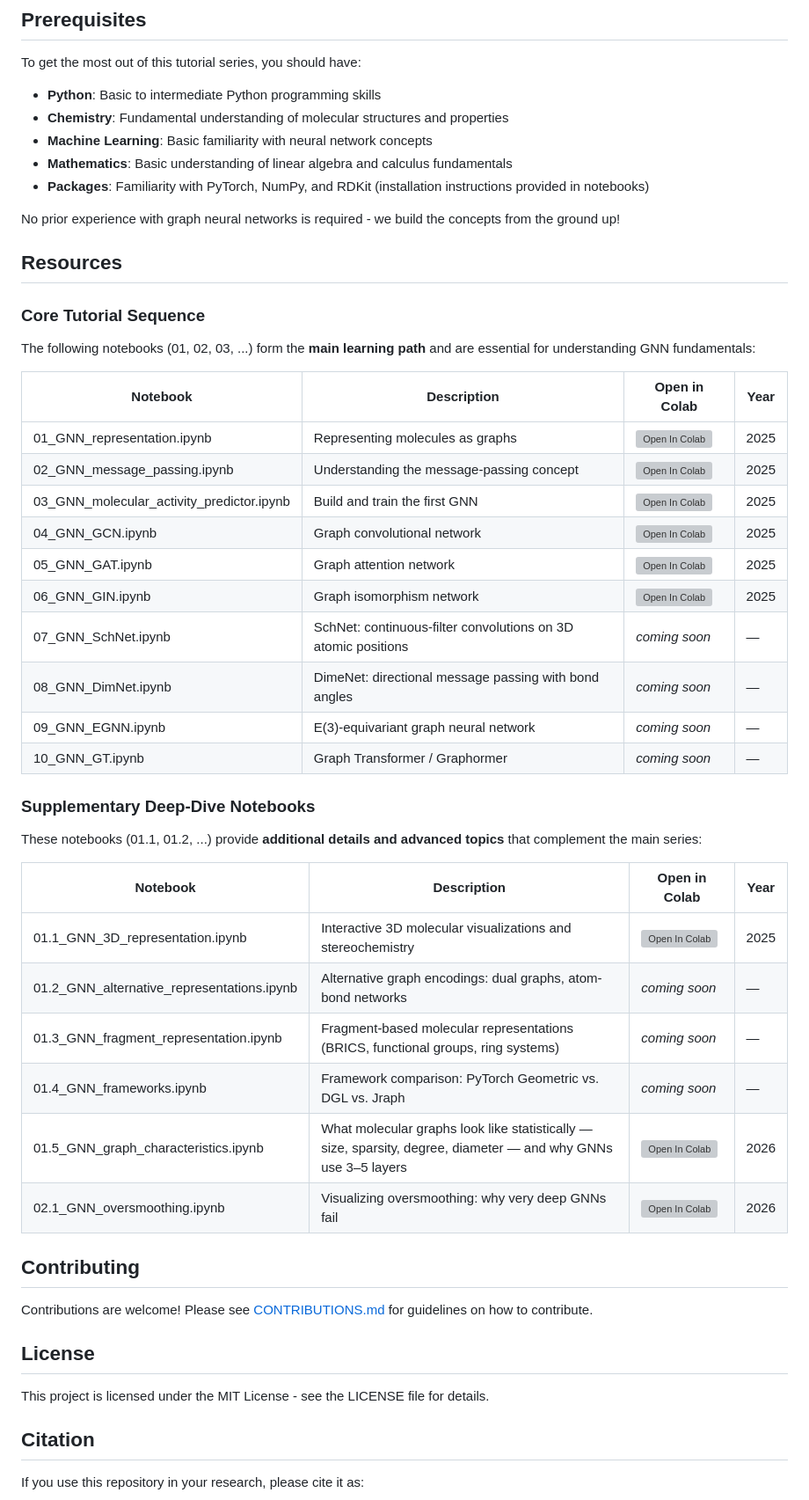
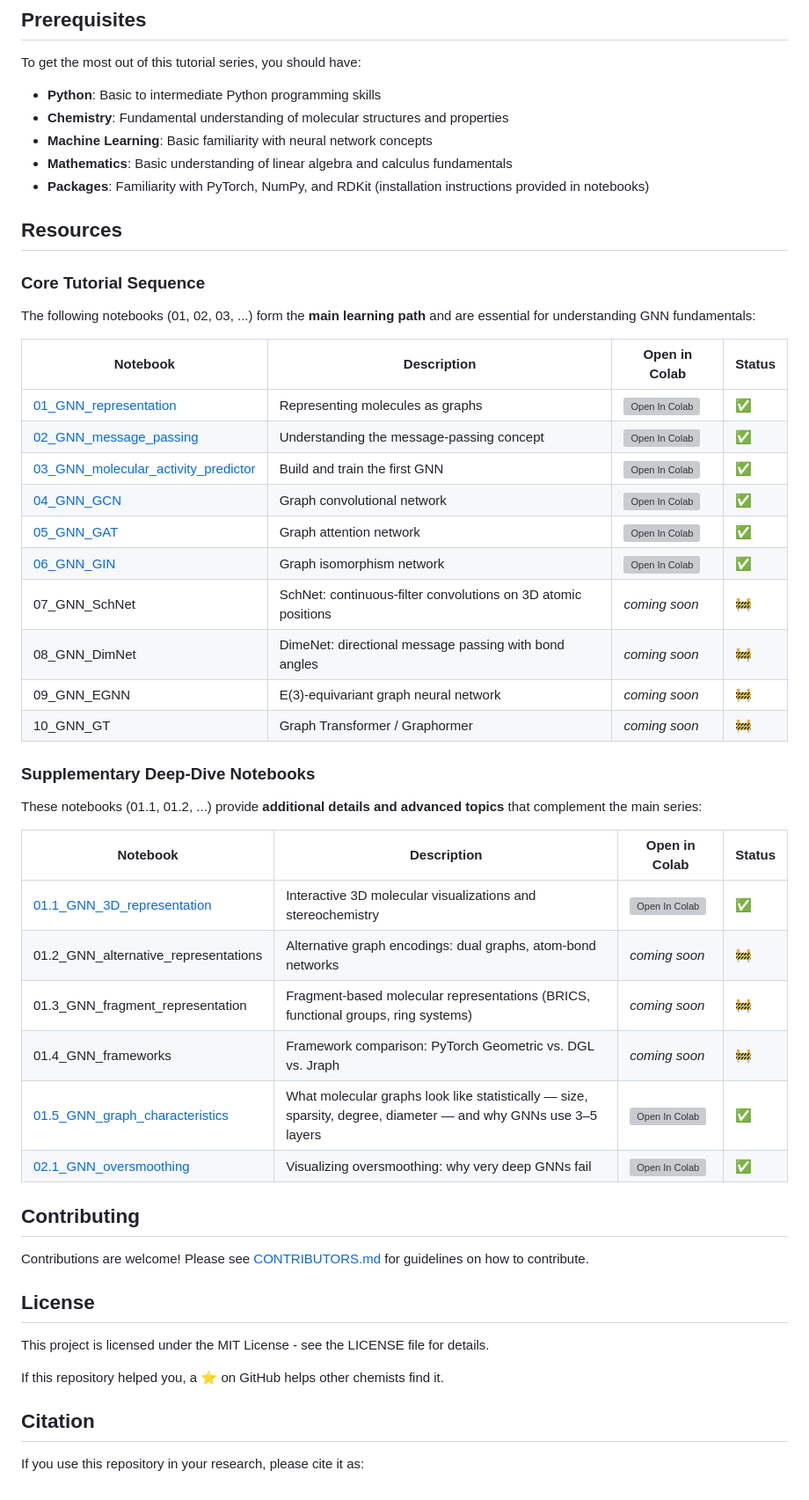
Before and after one commit to HFooladi/GNNs-For-Chemists, a Markdown page: README.md, the part around one of its changes. Shown at 88% size. Drawn GitHub-style; grey boxes are pictures that could not be loaded.

Commit message:
readme: add badges, start-here section, status column, and fix contributing link

```diff
--- a/README.md
+++ b/README.md
@@ -19,46 +39,46 @@ To get the most out of this tutorial series, you should have:
 - **Mathematics**: Basic understanding of linear algebra and calculus fundamentals
 - **Packages**: Familiarity with PyTorch, NumPy, and RDKit (installation instructions provided in notebooks)
 
-No prior experience with graph neural networks is required - we build the concepts from the ground up!
-
 ## Resources
 
 ### Core Tutorial Sequence
 The following notebooks (01, 02, 03, ...) form the **main learning path** and are essential for understanding GNN fundamentals:
 
-| Notebook | Description | Open in Colab | Year |
-| -------- | ----------- | -------------- | ---- |
-| 01_GNN_representation.ipynb | Representing molecules as graphs | [![Open In Colab](https://colab.research.google.com/assets/colab-badge.svg)](https://colab.research.google.com/github/HFooladi/GNNs-For-Chemists/blob/main/notebooks/01_GNN_representation.ipynb) | 2025 |
-| 02_GNN_message_passing.ipynb | Understanding the message-passing concept | [![Open In Colab](https://colab.research.google.com/assets/colab-badge.svg)](https://colab.research.google.com/github/HFooladi/GNNs-For-Chemists/blob/main/notebooks/02_GNN_message_passing.ipynb) | 2025 |
-| 03_GNN_molecular_activity_predictor.ipynb | Build and train the first GNN | [![Open In Colab](https://colab.research.google.com/assets/colab-badge.svg)](https://colab.research.google.com/github/HFooladi/GNNs-For-Chemists/blob/main/notebooks/03_GNN_molecular_activity_predictor.ipynb) | 2025 |
-| 04_GNN_GCN.ipynb | Graph convolutional network | [![Open In Colab](https://colab.research.google.com/assets/colab-badge.svg)](https://colab.research.google.com/github/HFooladi/GNNs-For-Chemists/blob/main/notebooks/04_GNN_GCN.ipynb) | 2025 |
-| 05_GNN_GAT.ipynb | Graph attention network | [![Open In Colab](https://colab.research.google.com/assets/colab-badge.svg)](https://colab.research.google.com/github/HFooladi/GNNs-For-Chemists/blob/main/notebooks/05_GNN_GAT.ipynb) | 2025 |
-| 06_GNN_GIN.ipynb | Graph isomorphism network | [![Open In Colab](https://colab.research.google.com/assets/colab-badge.svg)](https://colab.research.google.com/github/HFooladi/GNNs-For-Chemists/blob/main/notebooks/06_GNN_GIN.ipynb) | 2025 |
-| 07_GNN_SchNet.ipynb | SchNet: continuous-filter convolutions on 3D atomic positions | _coming soon_ | — |
-| 08_GNN_DimNet.ipynb | DimeNet: directional message passing with bond angles | _coming soon_ | — |
-| 09_GNN_EGNN.ipynb | E(3)-equivariant graph neural network | _coming soon_ | — |
-| 10_GNN_GT.ipynb | Graph Transformer / Graphormer | _coming soon_ | — |
+| Notebook | Description | Open in Colab | Status |
+| -------- | ----------- | -------------- | ------ |
+| [01_GNN_representation](notebooks/01_GNN_representation.ipynb) | Representing molecules as graphs | [![Open In Colab](https://colab.research.google.com/assets/colab-badge.svg)](https://colab.research.google.com/github/HFooladi/GNNs-For-Chemists/blob/main/notebooks/01_GNN_representation.ipynb) | ✅ |
+| [02_GNN_message_passing](notebooks/02_GNN_message_passing.ipynb) | Understanding the message-passing concept | [![Open In Colab](https://colab.research.google.com/assets/colab-badge.svg)](https://colab.research.google.com/github/HFooladi/GNNs-For-Chemists/blob/main/notebooks/02_GNN_message_passing.ipynb) | ✅ |
+| [03_GNN_molecular_activity_predictor](notebooks/03_GNN_molecular_activity_predictor.ipynb) | Build and train the first GNN | [![Open In Colab](https://colab.research.google.com/assets/colab-badge.svg)](https://colab.research.google.com/github/HFooladi/GNNs-For-Chemists/blob/main/notebooks/03_GNN_molecular_activity_predictor.ipynb) | ✅ |
+| [04_GNN_GCN](notebooks/04_GNN_GCN.ipynb) | Graph convolutional network | [![Open In Colab](https://colab.research.google.com/assets/colab-badge.svg)](https://colab.research.google.com/github/HFooladi/GNNs-For-Chemists/blob/main/notebooks/04_GNN_GCN.ipynb) | ✅ |
+| [05_GNN_GAT](notebooks/05_GNN_GAT.ipynb) | Graph attention network | [![Open In Colab](https://colab.research.google.com/assets/colab-badge.svg)](https://colab.research.google.com/github/HFooladi/GNNs-For-Chemists/blob/main/notebooks/05_GNN_GAT.ipynb) | ✅ |
+| [06_GNN_GIN](notebooks/06_GNN_GIN.ipynb) | Graph isomorphism network | [![Open In Colab](https://colab.research.google.com/assets/colab-badge.svg)](https://colab.research.google.com/github/HFooladi/GNNs-For-Chemists/blob/main/notebooks/06_GNN_GIN.ipynb) | ✅ |
+| 07_GNN_SchNet | SchNet: continuous-filter convolutions on 3D atomic positions | _coming soon_ | 🚧 |
+| 08_GNN_DimNet | DimeNet: directional message passing with bond angles | _coming soon_ | 🚧 |
+| 09_GNN_EGNN | E(3)-equivariant graph neural network | _coming soon_ | 🚧 |
+| 10_GNN_GT | Graph Transformer / Graphormer | _coming soon_ | 🚧 |
 
 ### Supplementary Deep-Dive Notebooks
 These notebooks (01.1, 01.2, ...) provide **additional details and advanced topics** that complement the main series:
 
-| Notebook | Description | Open in Colab | Year |
-| -------- | ----------- | -------------- | ---- |
-| 01.1_GNN_3D_representation.ipynb | Interactive 3D molecular visualizations and stereochemistry | [![Open In Colab](https://colab.research.google.com/assets/colab-badge.svg)](https://colab.research.google.com/github/HFooladi/GNNs-For-Chemists/blob/main/notebooks/01.1_GNN_3D_representation.ipynb) | 2025 |
-| 01.2_GNN_alternative_representations.ipynb | Alternative graph encodings: dual graphs, atom-bond networks | _coming soon_ | — |
-| 01.3_GNN_fragment_representation.ipynb | Fragment-based molecular representations (BRICS, functional groups, ring systems) | _coming soon_ | — |
-| 01.4_GNN_frameworks.ipynb | Framework comparison: PyTorch Geometric vs. DGL vs. Jraph | _coming soon_ | — |
-| 01.5_GNN_graph_characteristics.ipynb | What molecular graphs look like statistically — size, sparsity, degree, diameter — and why GNNs use 3–5 layers | [![Open In Colab](https://colab.research.google.com/assets/colab-badge.svg)](https://colab.research.google.com/github/HFooladi/GNNs-For-Chemists/blob/main/notebooks/01.5_GNN_graph_characteristics.ipynb) | 2026 |
-| 02.1_GNN_oversmoothing.ipynb | Visualizing oversmoothing: why very deep GNNs fail | [![Open In Colab](https://colab.research.google.com/assets/colab-badge.svg)](https://colab.research.google.com/github/HFooladi/GNNs-For-Chemists/blob/main/notebooks/02.1_GNN_oversmoothing.ipynb) | 2026 |
+| Notebook | Description | Open in Colab | Status |
+| -------- | ----------- | -------------- | ------ |
+| [01.1_GNN_3D_representation](notebooks/01.1_GNN_3D_representation.ipynb) | Interactive 3D molecular visualizations and stereochemistry | [![Open In Colab](https://colab.research.google.com/assets/colab-badge.svg)](https://colab.research.google.com/github/HFooladi/GNNs-For-Chemists/blob/main/notebooks/01.1_GNN_3D_representation.ipynb) | ✅ |
+| 01.2_GNN_alternative_representations | Alternative graph encodings: dual graphs, atom-bond networks | _coming soon_ | 🚧 |
+| 01.3_GNN_fragment_representation | Fragment-based molecular representations (BRICS, functional groups, ring systems) | _coming soon_ | 🚧 |
+| 01.4_GNN_frameworks | Framework comparison: PyTorch Geometric vs. DGL vs. Jraph | _coming soon_ | 🚧 |
+| [01.5_GNN_graph_characteristics](notebooks/01.5_GNN_graph_characteristics.ipynb) | What molecular graphs look like statistically — size, sparsity, degree, diameter — and why GNNs use 3–5 layers | [![Open In Colab](https://colab.research.google.com/assets/colab-badge.svg)](https://colab.research.google.com/github/HFooladi/GNNs-For-Chemists/blob/main/notebooks/01.5_GNN_graph_characteristics.ipynb) | ✅ |
+| [02.1_GNN_oversmoothing](notebooks/02.1_GNN_oversmoothing.ipynb) | Visualizing oversmoothing: why very deep GNNs fail | [![Open In Colab](https://colab.research.google.com/assets/colab-badge.svg)](https://colab.research.google.com/github/HFooladi/GNNs-For-Chemists/blob/main/notebooks/02.1_GNN_oversmoothing.ipynb) | ✅ |
 
 
 ## Contributing
 
-Contributions are welcome! Please see [CONTRIBUTIONS.md](CONTRIBUTIONS.md) for guidelines on how to contribute.
+Contributions are welcome! Please see [CONTRIBUTORS.md](CONTRIBUTORS.md) for guidelines on how to contribute.
 
 ## License
 
 This project is licensed under the MIT License - see the LICENSE file for details.
+
+If this repository helped you, a ⭐ on GitHub helps other chemists find it.
 
 ## Citation
 
```
Also changed, not shown: other parts of README.md (+21 -1 lines).
